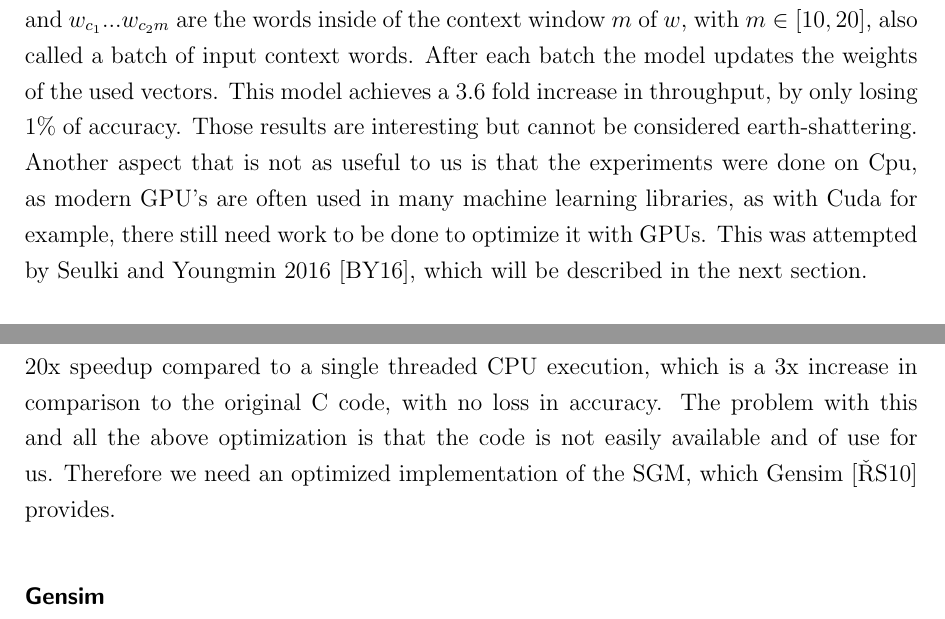
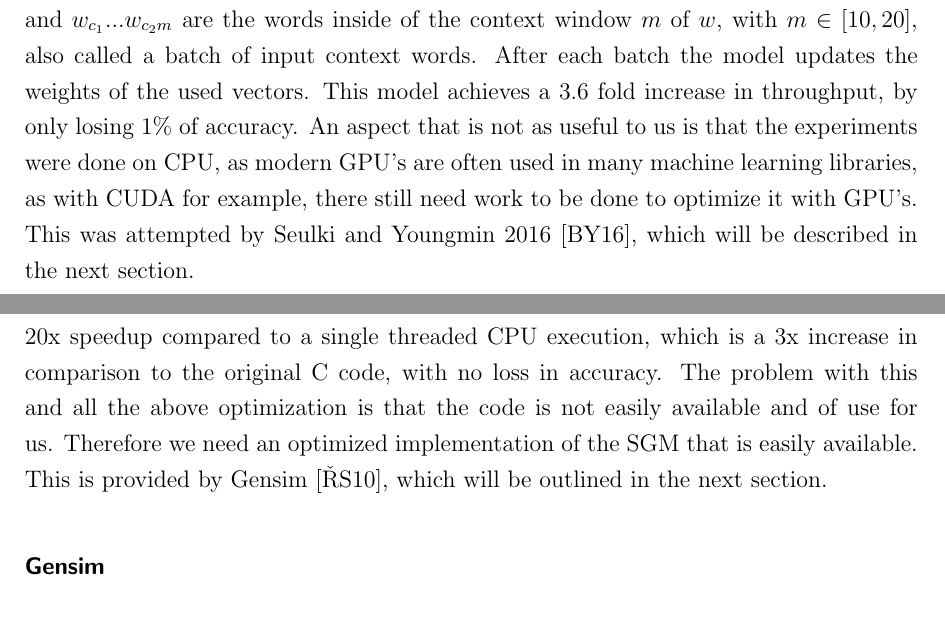
Before and after one commit to c3dric373/bachelorThesis, a LaTeX thesis (thesis_template/thesis.tex, which reads thesis_template/chapters/background.tex): two parts of pages 16 and 17 of 58, joined at a grey line, cut so that both start at the same text. Compiled offline with pdfLaTeX.

Commit message:
transition gensim

```diff
--- a/thesis_template/chapters/background.tex
+++ b/thesis_template/chapters/background.tex
@@ -86,11 +86,11 @@ w_{c_{2m}}\\
 \]
 
 where $w$ is our given word, $w_{n_1}...w_{n_k}$ are the shared negative samples, with $k \in [5,20]$, and $w_{c_1}...w_{c_2m}$ are the words inside of the context window $m$ of $w$, with $m \in [10,20]$, also called a batch of input context words. After each batch the model updates the weights of the used vectors.
-This model achieves a 3.6 fold increase in throughput, by only losing 1\% of accuracy.  Those results are interesting but cannot be considered earth-shattering. Another aspect that is not as useful to us is that the experiments were done on Cpu, as modern GPU's are often used in many machine learning libraries, as with Cuda for example, there still need work to be done to optimize it with GPUs. This was attempted by Seulki and Youngmin 2016 \cite{gpu}, which will be described in the next section.
+This model achieves a 3.6 fold increase in throughput, by only losing 1\% of accuracy.  An aspect that is not as useful to us is that the experiments were done on CPU, as modern GPU's are often used in many machine learning libraries, as with CUDA for example, there still need work to be done to optimize it with GPU's. This was attempted by Seulki and Youngmin 2016 \cite{gpu}, which will be described in the next section.
 
 
 \subsubsection{Accelleration of word2vec by Using GPU's}
-This work \cite{gpu} focused on getting a better throughput on the SGM when using Gpu's. As the SGM is a sequential algorithm, the parallelization is not that obvious. Especially if one wants to parallelize the training of individual training samples. As the algorithm goes sequentially over a sentence,  the samples next to each other, in order of execution, will almost every time have the same input word.Therefore it's very hard to parallelize at this level.  Therefore the idea of Seulki and Youngmin \cite{gpu} was to parallelize the update of each dimension of the word embeding, as those are completly independent of each other. They achieved this by mapping each dimension to a CUDA thread, while mapping each sentence to a CUDA block. As each CUDA block can run independently, the training of the sentences is parallelized, and the fact that sentences have different length is of no problem. If the execution time of the GPU kernel is greater than the reading of the sentences, it could a smart choice to use multiple GPU's. The authors of the paper do note that if multiple GPU's are used, there is a need for synchronizing the model, which will hinder run time performance. They achieved their best results with 2 concurrent GPU'S. The achieved results where very good results as they achieved a 20x speedup compared to a single threaded CPU execution, which is a 3x increase in comparison to the original C code, with no loss in accuracy.  The problem with this and all the above optimization is that the code is not easily available and of use for us. Therefore we need an optimized implementation of the SGM, which Gensim \cite{gensim} provides.
+This work \cite{gpu} focused on getting a better throughput on the SGM when using Gpu's. As the SGM is a sequential algorithm, the parallelization is not that obvious. Especially if one wants to parallelize the training of individual training samples. As the algorithm goes sequentially over a sentence,  the samples next to each other, in order of execution, will almost every time have the same input word.Therefore it's very hard to parallelize at this level.  Therefore the idea of Seulki and Youngmin \cite{gpu} was to parallelize the update of each dimension of the word embeding, as those are completly independent of each other. They achieved this by mapping each dimension to a CUDA thread, while mapping each sentence to a CUDA block. As each CUDA block can run independently, the training of the sentences is parallelized, and the fact that sentences have different length is of no problem. If the execution time of the GPU kernel is greater than the reading of the sentences, it could a smart choice to use multiple GPU's. The authors of the paper do note that if multiple GPU's are used, there is a need for synchronizing the model, which will hinder run time performance. They achieved their best results with 2 concurrent GPU'S. The achieved results where very good results as they achieved a 20x speedup compared to a single threaded CPU execution, which is a 3x increase in comparison to the original C code, with no loss in accuracy.  The problem with this and all the above optimization is that the code is not easily available and of use for us. Therefore we need an optimized implementation of the SGM that is easily available. This is provided by Gensim \cite{gensim}, which will be outlined in the next section.
 %%%%%%%%%%%
 \subsubsection{Gensim}
 Gensim \cite{gensim} is a pure Python library that holds a state of the art implementation of the SGM. Gensim is written in Cython, which first allowed Gensim to hold the same runtime as the original C code. It then didn't stop there. It made us of BLAS's and precomputed sigmoid tables, while also trying to parallize the training of different sentences. This finally yielded in a 4x speed up in runtime.  Gensim is an important tool as it allows us, as a python library, to compare our data rather easily. It was also used in related work \cite{intel} and is therefore of value. This will conclude our overview of the optimizations of the throughput of the SGM. In the next section, we will give a quick outlook of what has been done in the field of context sensitive word embeddigs.
```
Also changed, not shown: thesis_template/thesis.pdf, 2 other files.
